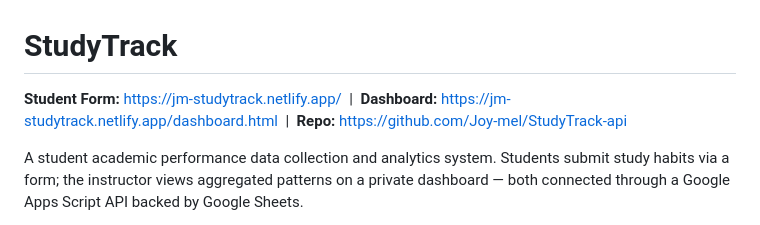
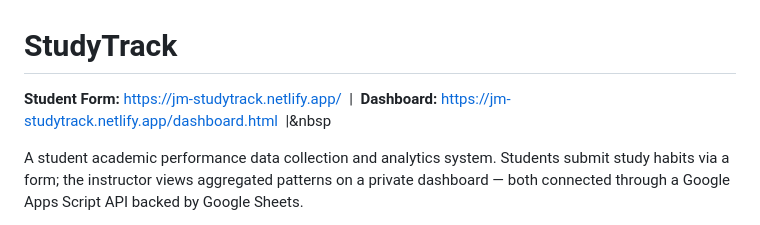
Before and after one commit to Joy-mel/StudyTrack-api, a Markdown page: README.md, the part around the change. Drawn GitHub-style.

```diff
--- a/README.md
+++ b/README.md
@@ -1,6 +1,6 @@
 # StudyTrack
 
-**Student Form:** https://jm-studytrack.netlify.app/ &nbsp;|&nbsp; **Dashboard:** https://jm-studytrack.netlify.app/dashboard.html &nbsp;|&nbsp; **Repo:** https://github.com/Joy-mel/StudyTrack-api
+**Student Form:** https://jm-studytrack.netlify.app/ &nbsp;|&nbsp; **Dashboard:** https://jm-studytrack.netlify.app/dashboard.html &nbsp;|&nbsp
 
 A student academic performance data collection and analytics system. Students submit study habits via a form; the instructor views aggregated patterns on a private dashboard — both connected through a Google Apps Script API backed by Google Sheets.
 
```
